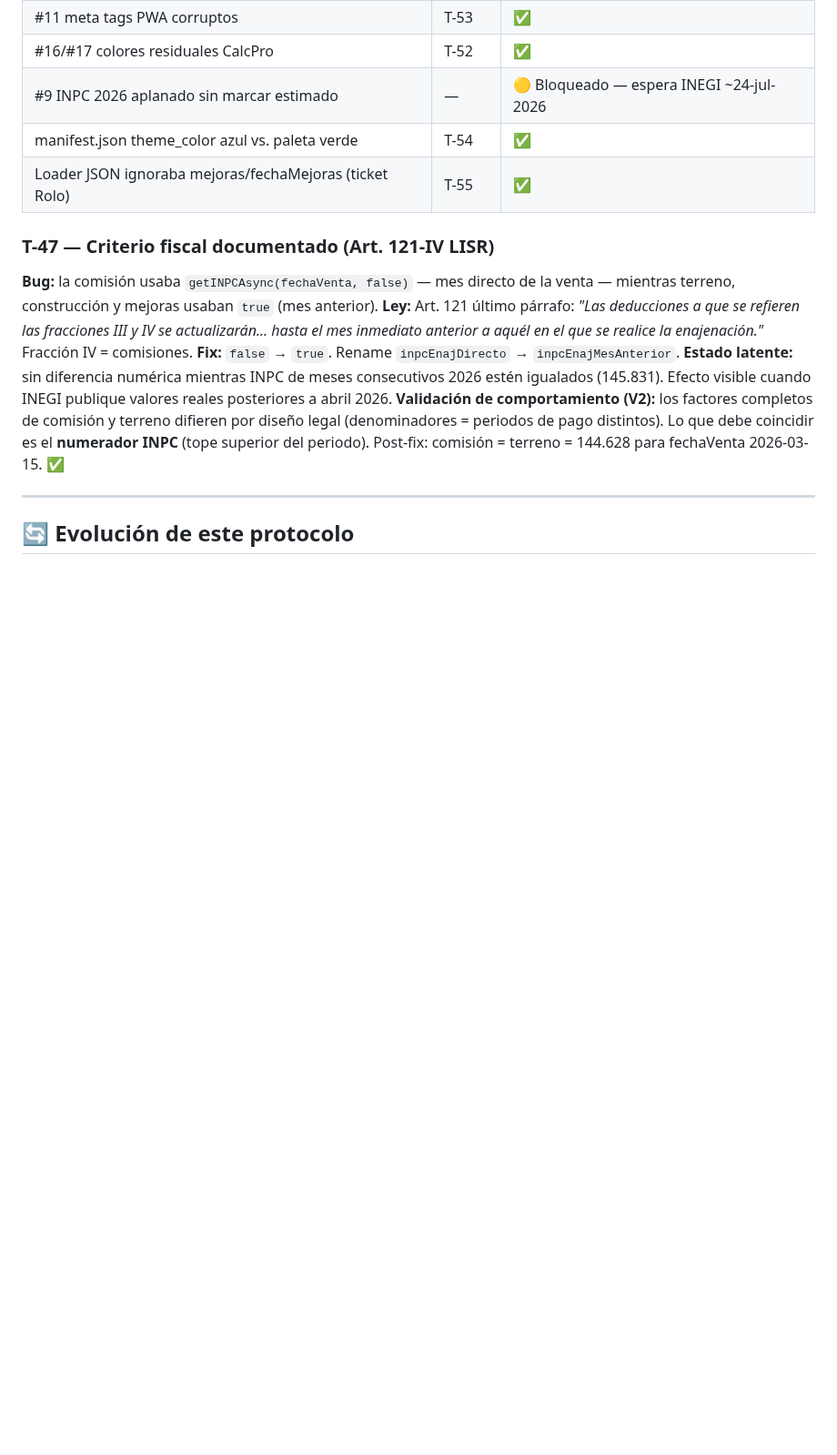
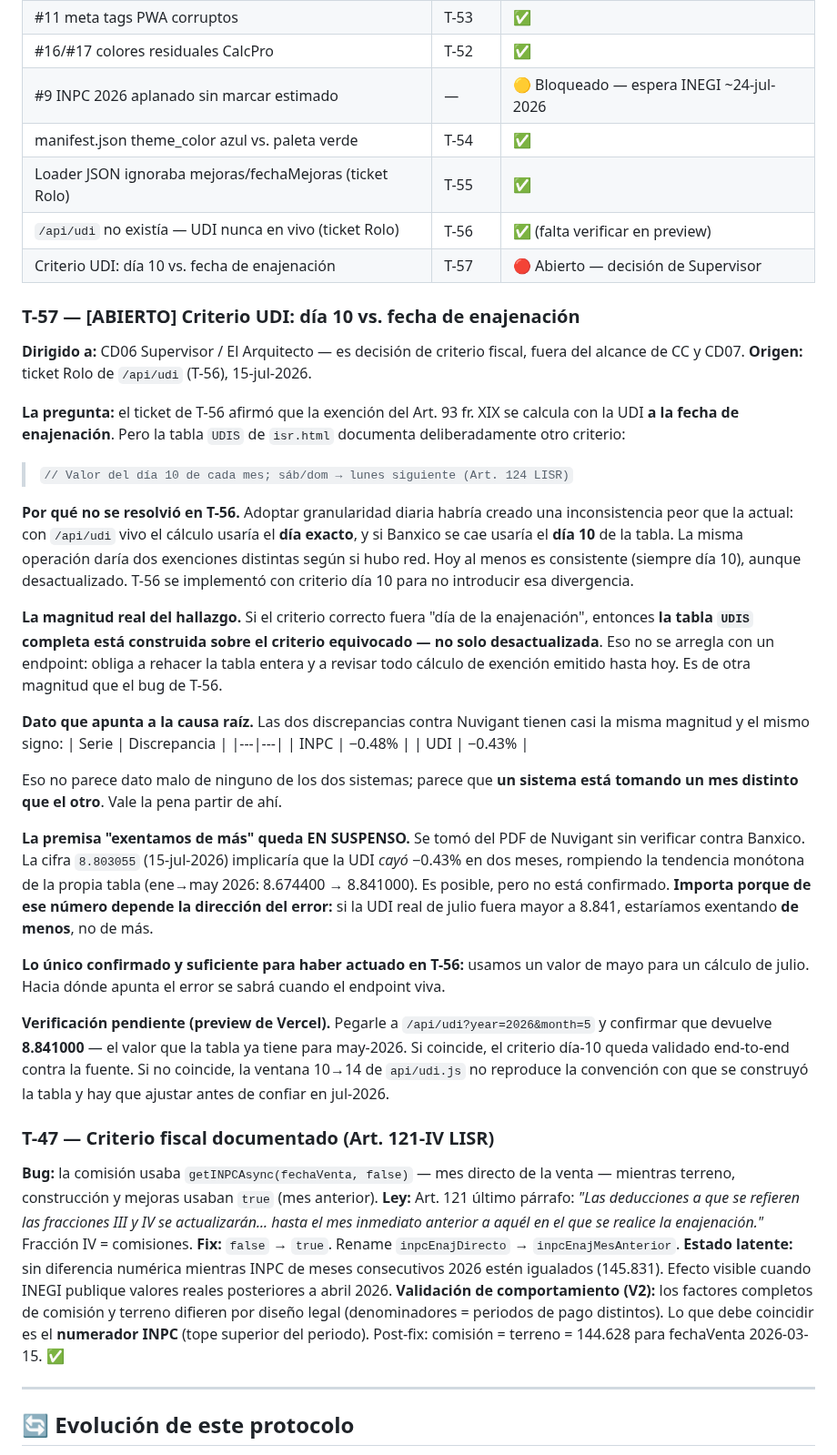
Before and after one commit to Pvrolomx/calculadora-fiscal-notarial, a Markdown page: MANTENIMIENTO.md, the part around one of its changes. Shown at 91% size. Rendered like a GitHub page; blank space fills up the shorter version.

Commit message:
docs(mantenimiento): T-56 cerrada + T-57 abierto (criterio UDI) para Supervisor (MANT-03)
- T-56 (/api/udi, a142a0c) al historial, marcada con la verificación pendiente en preview
- T-57 ABIERTO: criterio UDI día 10 (Art. 124) vs. fecha de enajenación (Art. 93 fr. XIX).
  Dirigido a CD06 Supervisor / Arquitecto — es decisión de criterio fiscal
- Se asienta la magnitud del hallazgo: si el criterio correcto fuera "día de la
  enajenación", la tabla UDIS entera está construida sobre el criterio equivocado,
  no solo desactualizada
- Premisa "exentamos de más" queda EN SUSPENSO — sin verificar contra Banxico.
  Dato para la causa raíz: INPC −0.48% y UDI −0.43%, mismo signo y magnitud →
  apunta a que un sistema toma un mes distinto que el otro

Co-Authored-By: Claude Opus 4.8 <noreply@anthropic.com>

```diff
--- a/MANTENIMIENTO.md
+++ b/MANTENIMIENTO.md
@@ -676,6 +678,33 @@ CD07 Senior asume custodia del criterio fiscal acumulado en commits T-24 a T-53
 | #9 INPC 2026 aplanado sin marcar estimado | — | 🟡 Bloqueado — espera INEGI ~24-jul-2026 |
 | manifest.json theme_color azul vs. paleta verde | T-54 | ✅ |
 | Loader JSON ignoraba mejoras/fechaMejoras (ticket Rolo) | T-55 | ✅ |
+| `/api/udi` no existía — UDI nunca en vivo (ticket Rolo) | T-56 | ✅ (falta verificar en preview) |
+| Criterio UDI: día 10 vs. fecha de enajenación | T-57 | 🔴 Abierto — decisión de Supervisor |
+
+### T-57 — [ABIERTO] Criterio UDI: día 10 vs. fecha de enajenación
+**Dirigido a:** CD06 Supervisor / El Arquitecto — es decisión de criterio fiscal, fuera del alcance de CC y CD07.
+**Origen:** ticket Rolo de `/api/udi` (T-56), 15-jul-2026.
+
+**La pregunta:** el ticket de T-56 afirmó que la exención del Art. 93 fr. XIX se calcula con la UDI **a la fecha de enajenación**. Pero la tabla `UDIS` de `isr.html` documenta deliberadamente otro criterio:
+> `// Valor del día 10 de cada mes; sáb/dom → lunes siguiente (Art. 124 LISR)`
+
+**Por qué no se resolvió en T-56.** Adoptar granularidad diaria habría creado una inconsistencia peor que la actual: con `/api/udi` vivo el cálculo usaría el **día exacto**, y si Banxico se cae usaría el **día 10** de la tabla. La misma operación daría dos exenciones distintas según si hubo red. Hoy al menos es consistente (siempre día 10), aunque desactualizado. T-56 se implementó con criterio día 10 para no introducir esa divergencia.
+
+**La magnitud real del hallazgo.** Si el criterio correcto fuera "día de la enajenación", entonces **la tabla `UDIS` completa está construida sobre el criterio equivocado — no solo desactualizada**. Eso no se arregla con un endpoint: obliga a rehacer la tabla entera y a revisar todo cálculo de exención emitido hasta hoy. Es de otra magnitud que el bug de T-56.
+
+**Dato que apunta a la causa raíz.** Las dos discrepancias contra Nuvigant tienen casi la misma magnitud y el mismo signo:
+| Serie | Discrepancia |
+|---|---|
+| INPC | −0.48% |
+| UDI | −0.43% |
+
+Eso no parece dato malo de ninguno de los dos sistemas; parece que **un sistema está tomando un mes distinto que el otro**. Vale la pena partir de ahí.
+
+**La premisa "exentamos de más" queda EN SUSPENSO.** Se tomó del PDF de Nuvigant sin verificar contra Banxico. La cifra `8.803055` (15-jul-2026) implicaría que la UDI *cayó* −0.43% en dos meses, rompiendo la tendencia monótona de la propia tabla (ene→may 2026: 8.674400 → 8.841000). Es posible, pero no está confirmado. **Importa porque de ese número depende la dirección del error:** si la UDI real de julio fuera mayor a 8.841, estaríamos exentando **de menos**, no de más.
+
+**Lo único confirmado y suficiente para haber actuado en T-56:** usamos un valor de mayo para un cálculo de julio. Hacia dónde apunta el error se sabrá cuando el endpoint viva.
+
+**Verificación pendiente (preview de Vercel).** Pegarle a `/api/udi?year=2026&month=5` y confirmar que devuelve **8.841000** — el valor que la tabla ya tiene para may-2026. Si coincide, el criterio día-10 queda validado end-to-end contra la fuente. Si no coincide, la ventana 10→14 de `api/udi.js` no reproduce la convención con que se construyó la tabla y hay que ajustar antes de confiar en jul-2026.
 
 ### T-47 — Criterio fiscal documentado (Art. 121-IV LISR)
 **Bug:** la comisión usaba `getINPCAsync(fechaVenta, false)` — mes directo de la venta — mientras terreno, construcción y mejoras usaban `true` (mes anterior).
```
Also changed, not shown: other parts of MANTENIMIENTO.md (+2 -0 lines).
